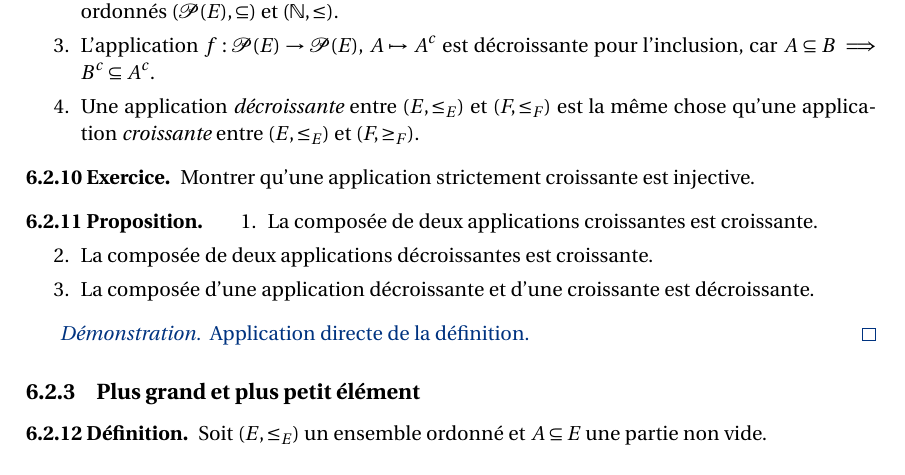
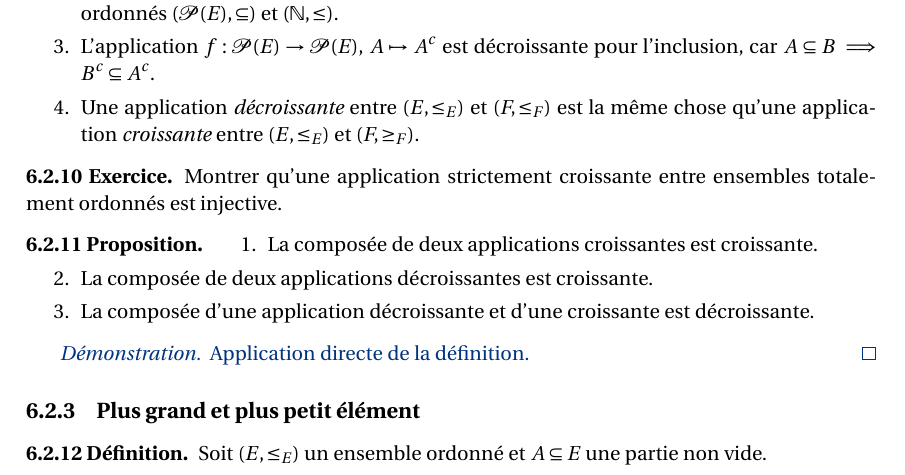
Before and after one commit to dmegy/decouverteDesMaths, a LaTeX book (cours.tex, which reads relations.tex): part of page 52 of 63, cut so that both start at the same text. Compiled offline with pdfLaTeX.

Commit message:
faute exo 6.2.10 corrigée

```diff
--- a/relations.tex
+++ b/relations.tex
@@ -147,7 +147,7 @@ Soient $(E,\leq_E)$ et $(F,\leq_F)$ des ensembles ordonnés et $f : E\to F$. On
 \end{exemple}
 
 \begin{exercice}
-Montrer qu'une application strictement croissante est injective.
+Montrer qu'une application strictement croissante entre ensembles totalement ordonnés est injective.
 \end{exercice}
 
 
```
Also changed, not shown: cours.pdf, cours_conflict-20180113-110358.pdf (deleted), cours_conflict-20180113-112127.pdf (deleted), 1 other file.
